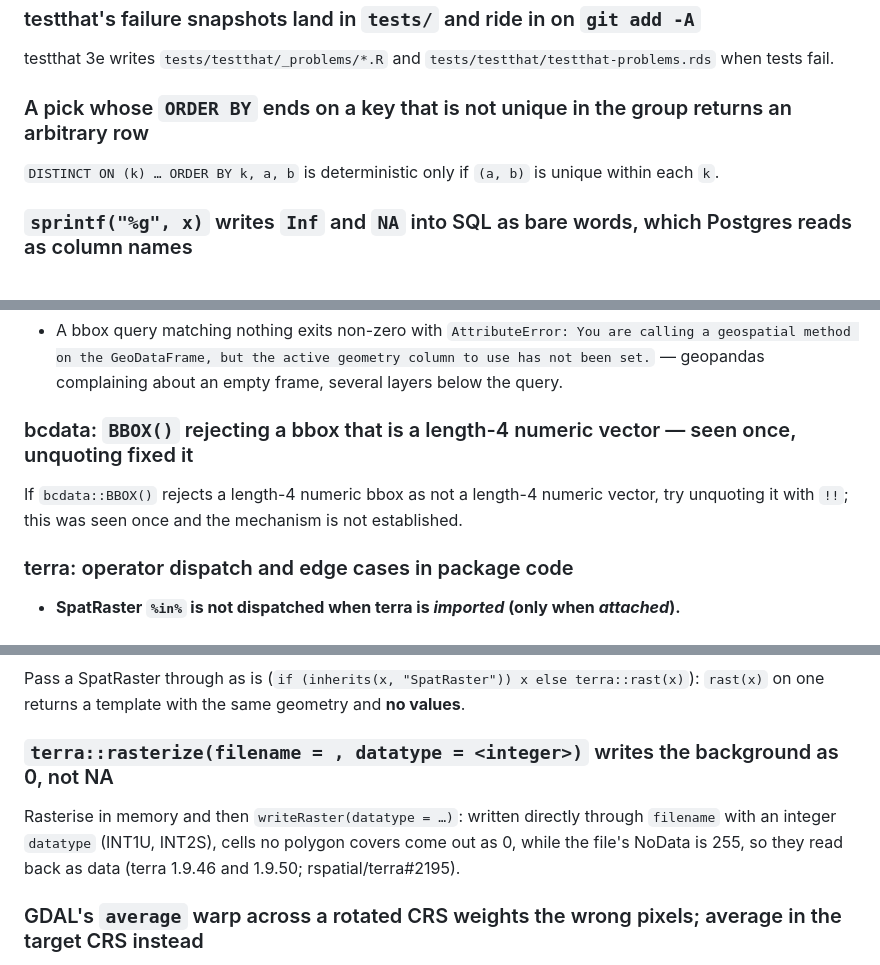
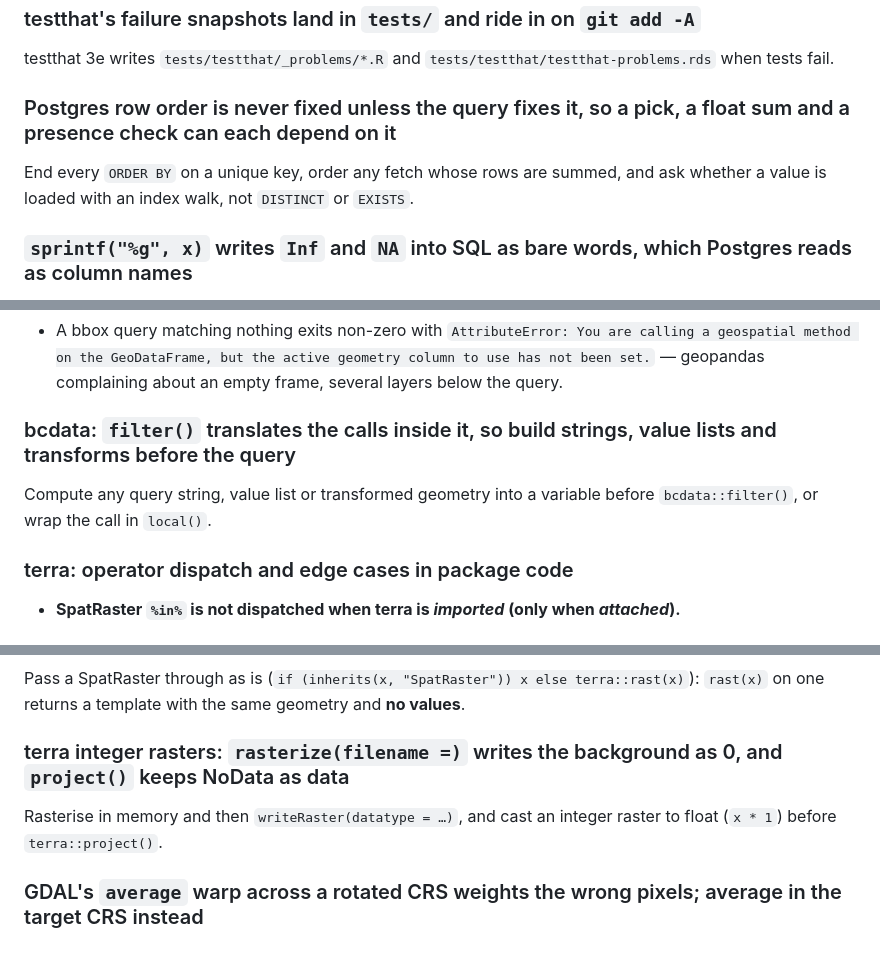
Before and after one commit to NewGraphEnvironment/stac_pointcloud_bc, a Markdown page: CLAUDE.md, 3 parts joined by grey strips. Drawn GitHub-style.

```diff
--- a/CLAUDE.md
+++ b/CLAUDE.md
@@ -1073,8 +1083,8 @@ R removes its session `tempdir()` on exit, including after `stop()`.
 ### testthat's failure snapshots land in `tests/` and ride in on `git add -A`
 testthat 3e writes `tests/testthat/_problems/*.R` and `tests/testthat/testthat-problems.rds` when tests fail.
 
-### A pick whose `ORDER BY` ends on a key that is not unique in the group returns an arbitrary row
-`DISTINCT ON (k) … ORDER BY k, a, b` is deterministic only if `(a, b)` is unique within each `k`.
+### Postgres row order is never fixed unless the query fixes it, so a pick, a float sum and a presence check can each depend on it
+End every `ORDER BY` on a unique key, order any fetch whose rows are summed, and ask whether a value is loaded with an index walk, not `DISTINCT` or `EXISTS`.
 
 ### `sprintf("%g", x)` writes `Inf` and `NA` into SQL as bare words, which Postgres reads as column names
 A numeric formatter such as `sprintf("%.10g", x)` has no SQL form for non-finite values.
@@ -1392,8 +1405,8 @@ terra, sf, bcdata, GDAL/OGR CLIs.
 ### bcdata: an empty result raises AttributeError, it does not return an empty collection
 - A bbox query matching nothing exits non-zero with `AttributeError: You are calling a geospatial method on the GeoDataFrame, but the active geometry column to use has not been set.` — geopandas complaining about an empty frame, several layers below the query.
 
-### bcdata: `BBOX()` rejecting a bbox that is a length-4 numeric vector — seen once, unquoting fixed it
-If `bcdata::BBOX()` rejects a length-4 numeric bbox as not a length-4 numeric vector, try unquoting it with `!!`; this was seen once and the mechanism is not established.
+### bcdata: `filter()` translates the calls inside it, so build strings, value lists and transforms before the query
+Compute any query string, value list or transformed geometry into a variable before `bcdata::filter()`, or wrap the call in `local()`.
 
 ### terra: operator dispatch and edge cases in package code
 - **SpatRaster `%in%` is not dispatched when terra is *imported* (only when *attached*).**
@@ -1542,8 +1555,8 @@ It reports the verdict in text and returns success either way, so the exit statu
 ### `terra::rast()` on a SpatRaster returns an empty template, not a copy
 Pass a SpatRaster through as is (`if (inherits(x, "SpatRaster")) x else terra::rast(x)`): `rast(x)` on one returns a template with the same geometry and **no values**.
 
-### `terra::rasterize(filename = , datatype = <integer>)` writes the background as 0, not NA
-Rasterise in memory and then `writeRaster(datatype = …)`: written directly through `filename` with an integer `datatype` (INT1U, INT2S), cells no polygon covers come out as 0, while the file's NoData is 255, so they read back as data (terra 1.9.46 and 1.9.50; rspatial/terra#2195).
+### terra integer rasters: `rasterize(filename =)` writes the background as 0, and `project()` keeps NoData as data
+Rasterise in memory and then `writeRaster(datatype = …)`, and cast an integer raster to float (`x * 1`) before `terra::project()`.
 
 ### GDAL's `average` warp across a rotated CRS weights the wrong pixels; average in the target CRS instead
 To take class fractions or means from a fine grid in one CRS onto a coarse grid in another, resample nearest onto a grid aligned with the target and `fact` times finer (`terra::disagg(terra::rast(target), fact)`), then `terra::aggregate(fact, mean)`.
```
Also changed, not shown: other parts of CLAUDE.md (+46 -24 lines).
